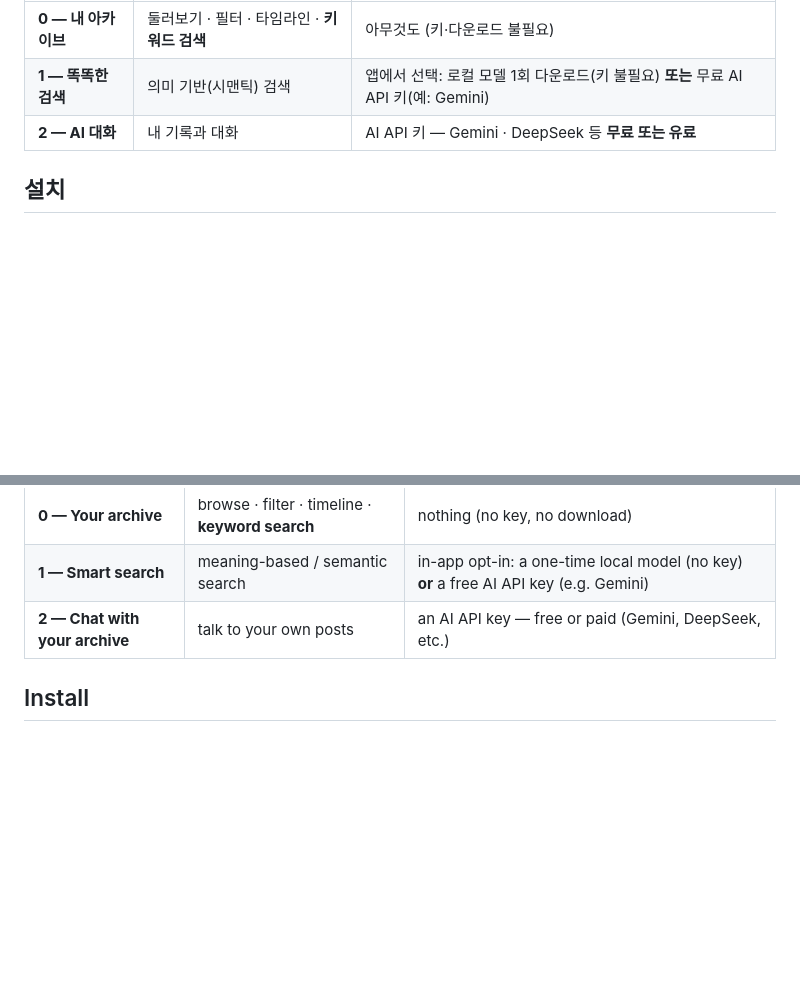
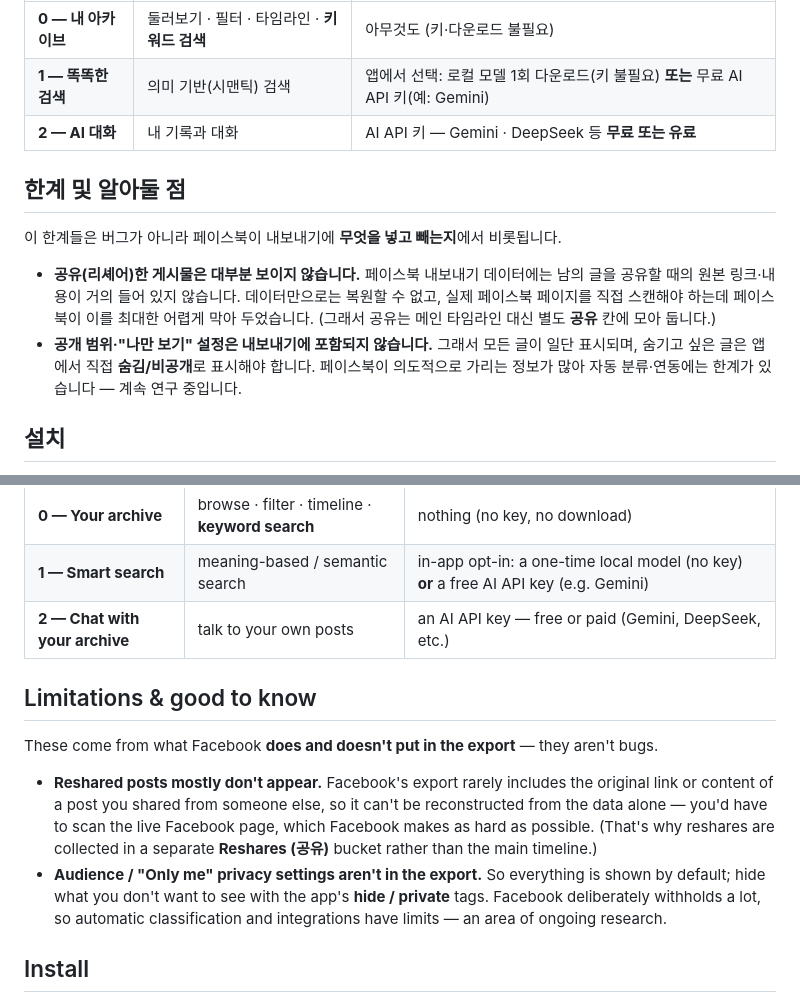
Before and after one commit to definekorea/freedomfromsns, a Markdown page: README.md, 2 parts joined by grey strips. GitHub-like rendering; blank space fills up the shorter version.

Commit message:
docs: add Limitations section (reshares + privacy settings absent from export)
Note honestly, in KO and EN, that Facebook's export omits reshared-post
originals (can't be reconstructed from data) and audience/"Only me" privacy
settings (so everything shows; hide manually) — inherent to the export, not bugs.

Co-Authored-By: Claude Opus 4.8 (1M context) <noreply@anthropic.com>

```diff
--- a/README.md
+++ b/README.md
@@ -54,6 +54,13 @@
 | **0 — 내 아카이브** | 둘러보기 · 필터 · 타임라인 · **키워드 검색** | 아무것도 (키·다운로드 불필요) |
 | **1 — 똑똑한 검색** | 의미 기반(시맨틱) 검색 | 앱에서 선택: 로컬 모델 1회 다운로드(키 불필요) **또는** 무료 AI API 키(예: Gemini) |
 | **2 — AI 대화** | 내 기록과 대화 | AI API 키 — Gemini · DeepSeek 등 **무료 또는 유료** |
+
+## 한계 및 알아둘 점
+
+이 한계들은 버그가 아니라 페이스북이 내보내기에 **무엇을 넣고 빼는지**에서 비롯됩니다.
+
+- **공유(리셰어)한 게시물은 대부분 보이지 않습니다.** 페이스북 내보내기 데이터에는 남의 글을 공유할 때의 원본 링크·내용이 거의 들어 있지 않습니다. 데이터만으로는 복원할 수 없고, 실제 페이스북 페이지를 직접 스캔해야 하는데 페이스북이 이를 최대한 어렵게 막아 두었습니다. (그래서 공유는 메인 타임라인 대신 별도 **공유** 칸에 모아 둡니다.)
+- **공개 범위·"나만 보기" 설정은 내보내기에 포함되지 않습니다.** 그래서 모든 글이 일단 표시되며, 숨기고 싶은 글은 앱에서 직접 **숨김/비공개**로 표시해야 합니다. 페이스북이 의도적으로 가리는 정보가 많아 자동 분류·연동에는 한계가 있습니다 — 계속 연구 중입니다.
 
 ## 설치
 
@@ -112,6 +119,13 @@ Each tier is optional and never blocks the one below it.
 | **1 — Smart search** | meaning-based / semantic search | in-app opt-in: a one-time local model (no key) **or** a free AI API key (e.g. Gemini) |
 | **2 — Chat with your archive** | talk to your own posts | an AI API key — free or paid (Gemini, DeepSeek, etc.) |
 
+## Limitations & good to know
+
+These come from what Facebook **does and doesn't put in the export** — they aren't bugs.
+
+- **Reshared posts mostly don't appear.** Facebook's export rarely includes the original link or content of a post you shared from someone else, so it can't be reconstructed from the data alone — you'd have to scan the live Facebook page, which Facebook makes as hard as possible. (That's why reshares are collected in a separate **Reshares (공유)** bucket rather than the main timeline.)
+- **Audience / "Only me" privacy settings aren't in the export.** So everything is shown by default; hide what you don't want to see with the app's **hide / private** tags. Facebook deliberately withholds a lot, so automatic classification and integrations have limits — an area of ongoing research.
+
 ## Install
 
 One line. `uv` manages a pinned Python for you, so there's no Python, venv, or ffmpeg to install by hand. You only need **the install command + your Facebook download**; an API key is optional.
```
